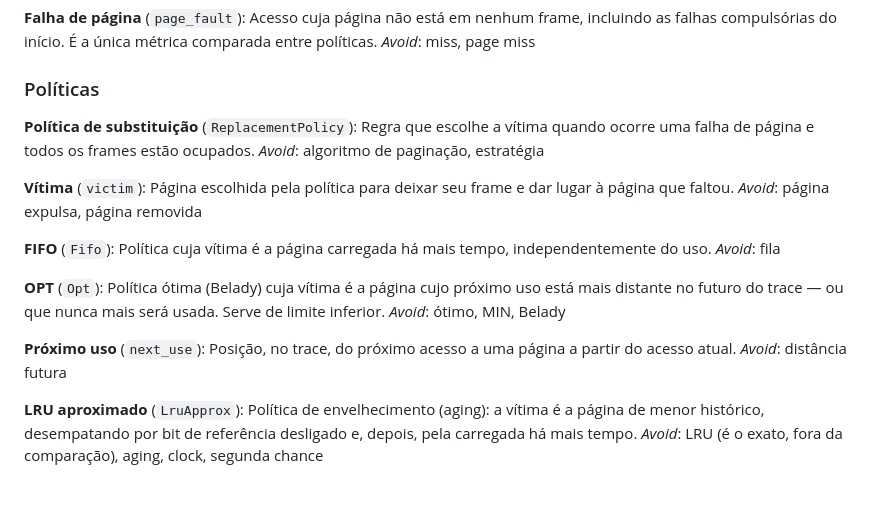
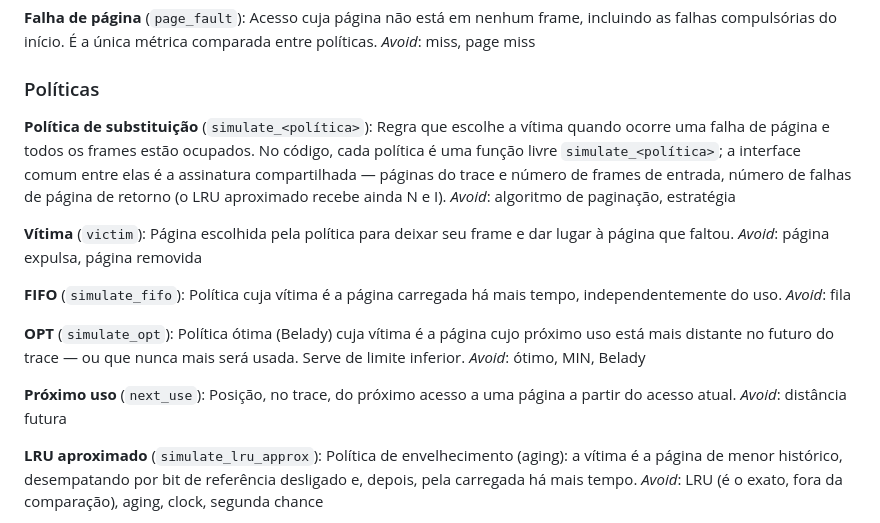
Before and after one commit to PPrauchner/SO-Trabalho-2-Paginacao, a Markdown page: CONTEXT.md, the part around the change. GitHub-like rendering; blank space fills up the shorter version.

Commit message:
docs(context): alinha o glossário das políticas às funções do código
O glossário citava os tipos ReplacementPolicy, Fifo, Opt e LruApprox, mas
as políticas são funções livres (simulate_fifo, simulate_opt,
simulate_lru_approx). A interface comum passa a ser descrita como a
assinatura que elas compartilham.

```diff
--- a/CONTEXT.md
+++ b/CONTEXT.md
@@ -40,20 +40,23 @@ _Avoid_: miss, page miss
 
 ### Políticas
 
-**Política de substituição** (`ReplacementPolicy`):
+**Política de substituição** (`simulate_<política>`):
 Regra que escolhe a vítima quando ocorre uma falha de página e todos os frames estão
-ocupados.
+ocupados. No código, cada política é uma função livre `simulate_<política>`; a
+interface comum entre elas é a assinatura compartilhada — páginas do trace e número
+de frames de entrada, número de falhas de página de retorno (o LRU aproximado recebe
+ainda N e I).
 _Avoid_: algoritmo de paginação, estratégia
 
 **Vítima** (`victim`):
 Página escolhida pela política para deixar seu frame e dar lugar à página que faltou.
 _Avoid_: página expulsa, página removida
 
-**FIFO** (`Fifo`):
+**FIFO** (`simulate_fifo`):
 Política cuja vítima é a página carregada há mais tempo, independentemente do uso.
 _Avoid_: fila
 
-**OPT** (`Opt`):
+**OPT** (`simulate_opt`):
 Política ótima (Belady) cuja vítima é a página cujo próximo uso está mais distante no
 futuro do trace — ou que nunca mais será usada. Serve de limite inferior.
 _Avoid_: ótimo, MIN, Belady
@@ -62,7 +65,7 @@ _Avoid_: ótimo, MIN, Belady
 Posição, no trace, do próximo acesso a uma página a partir do acesso atual.
 _Avoid_: distância futura
 
-**LRU aproximado** (`LruApprox`):
+**LRU aproximado** (`simulate_lru_approx`):
 Política de envelhecimento (aging): a vítima é a página de menor histórico,
 desempatando por bit de referência desligado e, depois, pela carregada há mais tempo.
 _Avoid_: LRU (é o exato, fora da comparação), aging, clock, segunda chance
```
